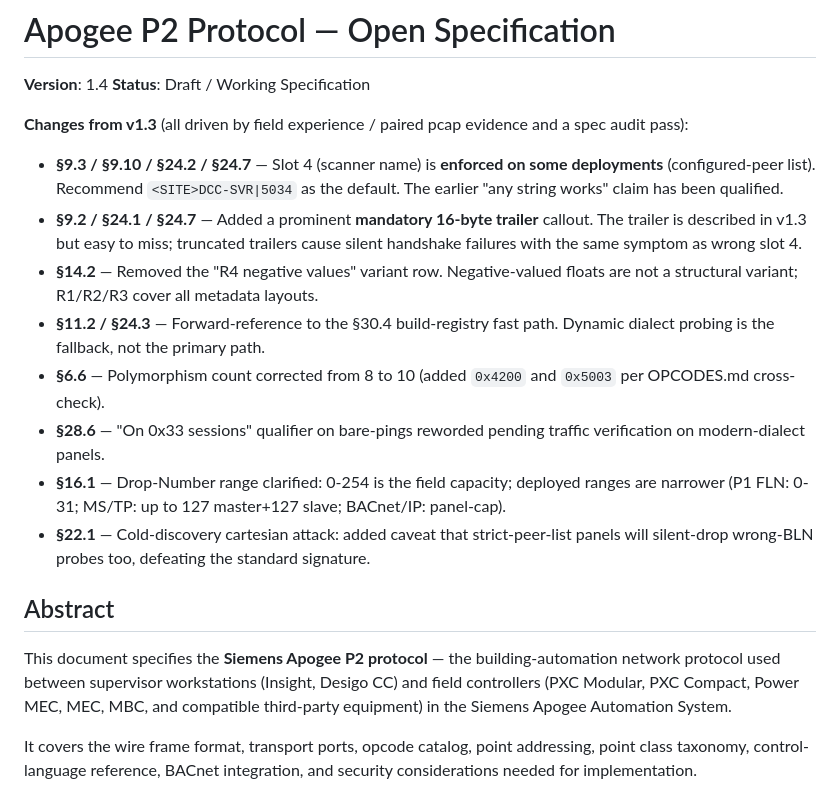
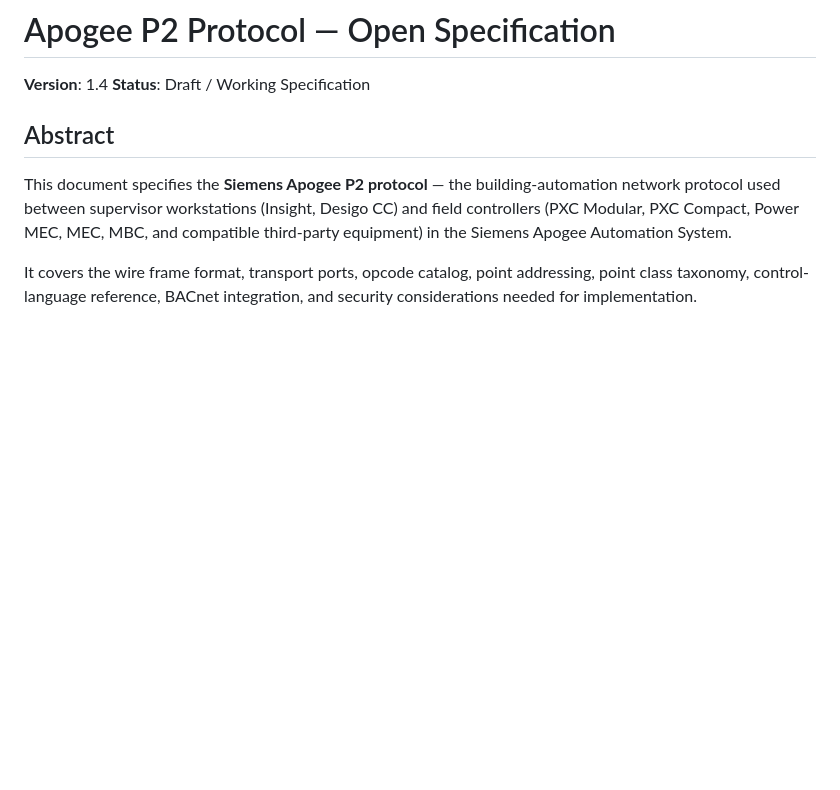
Before and after one commit to jamesccupps/jamesccupps.github.io, a Markdown page: PROTOCOL.md, the part around the change. GitHub-like rendering; blank space fills up the shorter version.

```diff
--- a/PROTOCOL.md
+++ b/PROTOCOL.md
@@ -2,17 +2,6 @@
 
 **Version**: 1.4
 **Status**: Draft / Working Specification
-
-**Changes from v1.3** (all driven by field experience / paired pcap evidence and a spec audit pass):
-
-- **§9.3 / §9.10 / §24.2 / §24.7** — Slot 4 (scanner name) is **enforced on some deployments** (configured-peer list). Recommend `<SITE>DCC-SVR|5034` as the default. The earlier "any string works" claim has been qualified.
-- **§9.2 / §24.1 / §24.7** — Added a prominent **mandatory 16-byte trailer** callout. The trailer is described in v1.3 but easy to miss; truncated trailers cause silent handshake failures with the same symptom as wrong slot 4.
-- **§14.2** — Removed the "R4 negative values" variant row. Negative-valued floats are not a structural variant; R1/R2/R3 cover all metadata layouts.
-- **§11.2 / §24.3** — Forward-reference to the §30.4 build-registry fast path. Dynamic dialect probing is the fallback, not the primary path.
-- **§6.6** — Polymorphism count corrected from 8 to 10 (added `0x4200` and `0x5003` per OPCODES.md cross-check).
-- **§28.6** — "On 0x33 sessions" qualifier on bare-pings reworded pending traffic verification on modern-dialect panels.
-- **§16.1** — Drop-Number range clarified: 0-254 is the field capacity; deployed ranges are narrower (P1 FLN: 0-31; MS/TP: up to 127 master+127 slave; BACnet/IP: panel-cap).
-- **§22.1** — Cold-discovery cartesian attack: added caveat that strict-peer-list panels will silent-drop wrong-BLN probes too, defeating the standard signature.
 
 ## Abstract
 
```
